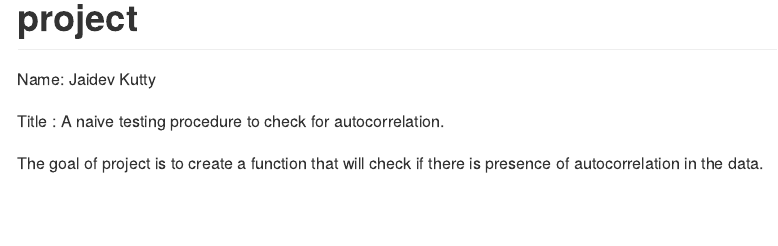
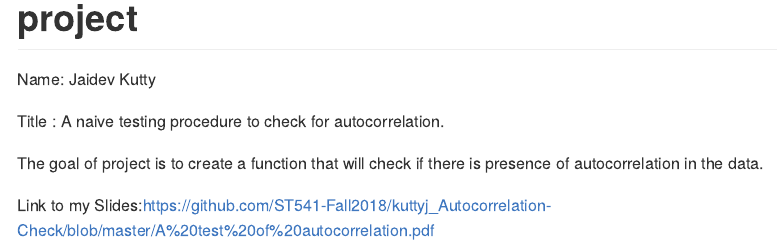
Before and after one commit to kuttyj/kuttyj_Autocorrelation-Check, an R Markdown document (README.Rmd): the page in a window 1100 px wide, from its top. Rendered offline with R 4.5, knitr and Pandoc, with nearby package versions.

Commit message:
Link Added

```diff
--- a/README.Rmd
+++ b/README.Rmd
@@ -18,3 +18,5 @@ Title : A naive testing procedure to check for autocorrelation.
 
 
 The goal of project is to create a function that will check if there is presence of autocorrelation in the data.
+
+Link to my Slides:https://github.com/ST541-Fall2018/kuttyj_Autocorrelation-Check/blob/master/A%20test%20of%20autocorrelation.pdf
```
